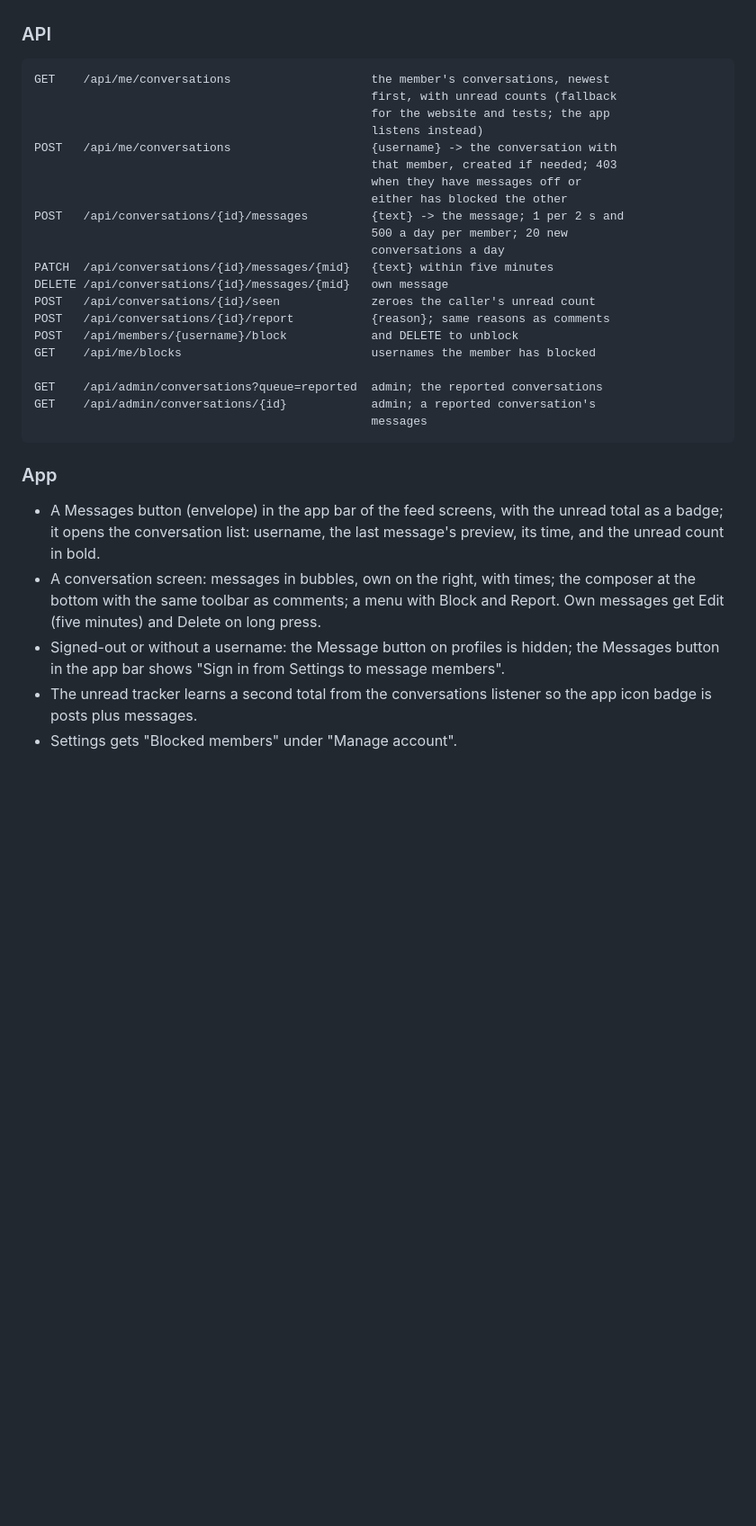
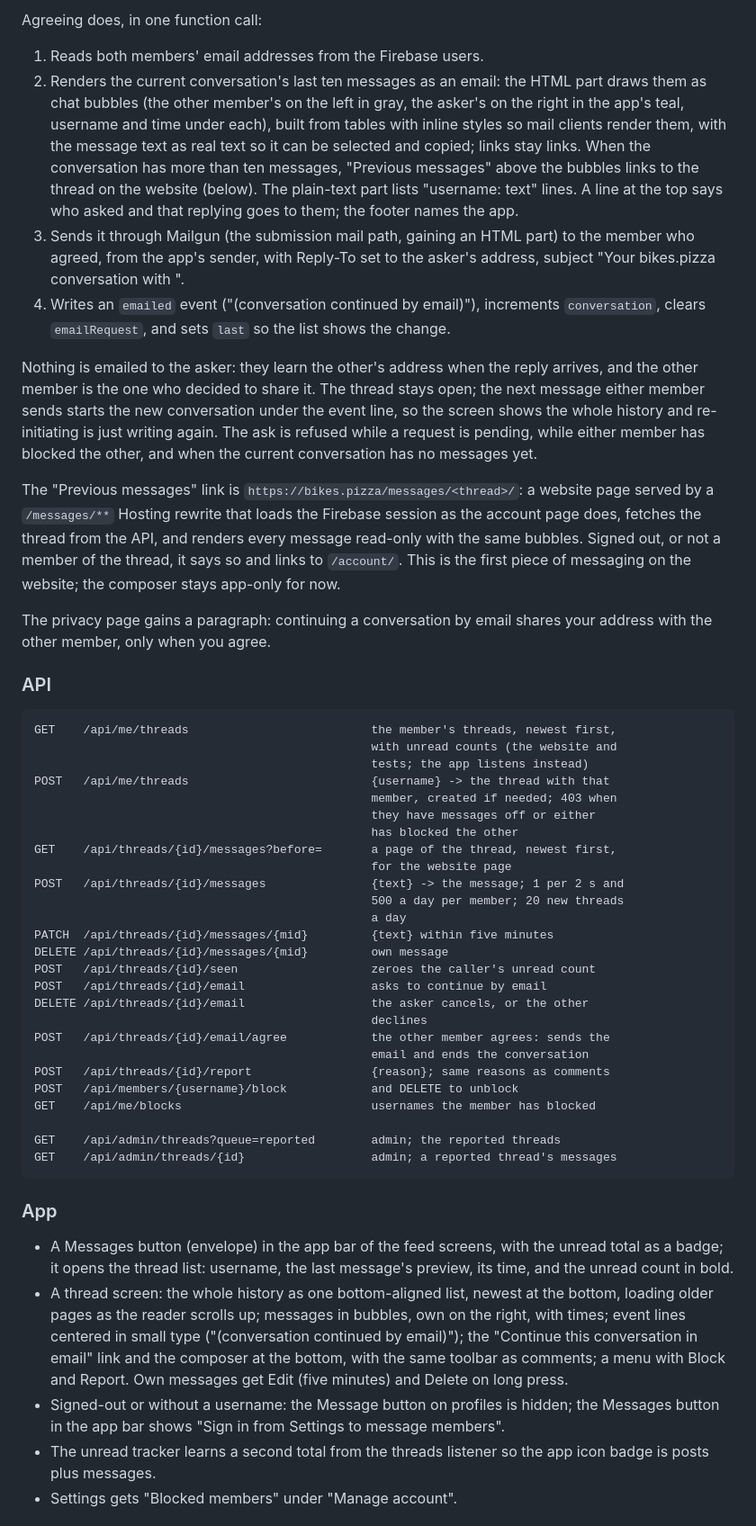
Before and after one commit to andypohl/bikes-pizza-app, a Markdown page: docs/community-design.md, the part around one of its changes. Shown at 90% size. GitHub-like rendering; blank space fills up the shorter version.

````diff
--- a/docs/community-design.md
+++ b/docs/community-design.md
@@ -406,43 +434,90 @@ there, and because live updates matter less under a post than in a chat.
+Agreeing does, in one function call:
+
+1. Reads both members' email addresses from the Firebase users.
+2. Renders the current conversation's last ten messages as an email:
+   the HTML part draws them as chat bubbles (the other member's on the
+   left in gray, the asker's on the right in the app's teal, username
+   and time under each), built from tables with inline styles so mail
+   clients render them, with the message text as real text so it can be
+   selected and copied; links stay links. When the conversation has more
+   than ten messages, "Previous messages" above the bubbles links to
+   the thread on the website (below). The plain-text part lists
+   "username: text" lines. A line at the top says who asked and that
+   replying goes to them; the footer names the app.
+3. Sends it through Mailgun (the submission mail path, gaining an HTML
+   part) to the member who agreed, from the app's sender, with
+   Reply-To set to the asker's address, subject "Your bikes.pizza
+   conversation with <asker>".
+4. Writes an `emailed` event ("(conversation continued by email)"),
+   increments `conversation`, clears `emailRequest`, and sets `last` so
+   the list shows the change.
+
+Nothing is emailed to the asker: they learn the other's address when
+the reply arrives, and the other member is the one who decided to share
+it. The thread stays open; the next message either member sends starts
+the new conversation under the event line, so the screen shows the whole
+history and re-initiating is just writing again. The ask is refused
+while a request is pending, while either member has blocked the other,
+and when the current conversation has no messages yet.
+
+The "Previous messages" link is `https://bikes.pizza/messages/<thread>/`:
+a website page served by a `/messages/**` Hosting rewrite that loads
+the Firebase session as the account page does, fetches the thread from
+the API, and renders every message read-only with the same bubbles.
+Signed out, or not a member of the thread, it says so and links to
+`/account/`. This is the first piece of messaging on the website; the
+composer stays app-only for now.
+
+The privacy page gains a paragraph: continuing a conversation by email
+shares your address with the other member, only when you agree.
 
 ### API
 
 ```
-GET    /api/me/conversations                    the member's conversations, newest
-                                                first, with unread counts (fallback
-                                                for the website and tests; the app
-                                                listens instead)
-POST   /api/me/conversations                    {username} -> the conversation with
-                                                that member, created if needed; 403
-                                                when they have messages off or
-                                                either has blocked the other
-POST   /api/conversations/{id}/messages         {text} -> the message; 1 per 2 s and
-                                                500 a day per member; 20 new
-                                                conversations a day
-PATCH  /api/conversations/{id}/messages/{mid}   {text} within five minutes
-DELETE /api/conversations/{id}/messages/{mid}   own message
-POST   /api/conversations/{id}/seen             zeroes the caller's unread count
-POST   /api/conversations/{id}/report           {reason}; same reasons as comments
+GET    /api/me/threads                          the member's threads, newest first,
+                                                with unread counts (the website and
+                                                tests; the app listens instead)
+POST   /api/me/threads                          {username} -> the thread with that
+                                                member, created if needed; 403 when
+                                                they have messages off or either
+                                                has blocked the other
+GET    /api/threads/{id}/messages?before=       a page of the thread, newest first,
+                                                for the website page
+POST   /api/threads/{id}/messages               {text} -> the message; 1 per 2 s and
+                                                500 a day per member; 20 new threads
+                                                a day
+PATCH  /api/threads/{id}/messages/{mid}         {text} within five minutes
+DELETE /api/threads/{id}/messages/{mid}         own message
+POST   /api/threads/{id}/seen                   zeroes the caller's unread count
+POST   /api/threads/{id}/email                  asks to continue by email
+DELETE /api/threads/{id}/email                  the asker cancels, or the other
+                                                declines
+POST   /api/threads/{id}/email/agree            the other member agrees: sends the
+                                                email and ends the conversation
+POST   /api/threads/{id}/report                 {reason}; same reasons as comments
 POST   /api/members/{username}/block            and DELETE to unblock
 GET    /api/me/blocks                           usernames the member has blocked
 
-GET    /api/admin/conversations?queue=reported  admin; the reported conversations
-GET    /api/admin/conversations/{id}            admin; a reported conversation's
-                                                messages
+GET    /api/admin/threads?queue=reported        admin; the reported threads
+GET    /api/admin/threads/{id}                  admin; a reported thread's messages
 ```
 
 ### App
 
 - A Messages button (envelope) in the app bar of the feed screens, with
-  the unread total as a badge; it opens the conversation list: username,
-  the last message's preview, its time, and the unread count in bold.
-- A conversation screen: messages in bubbles, own on the right, with
-  times; the composer at the bottom with the same toolbar as comments; a
-  menu with Block and Report. Own messages get Edit (five minutes) and
-  Delete on long press.
+  the unread total as a badge; it opens the thread list: username, the
+  last message's preview, its time, and the unread count in bold.
+- A thread screen: the whole history as one bottom-aligned list, newest
+  at the bottom, loading older pages as the reader scrolls up; messages
+  in bubbles, own on the right, with times; event lines centered in
+  small type ("(conversation continued by email)"); the "Continue this
+  conversation in email" link and the composer at the bottom, with the
+  same toolbar as comments; a menu with Block and Report. Own messages
+  get Edit (five minutes) and Delete on long press.
 - Signed-out or without a username: the Message button on profiles is
   hidden; the Messages button in the app bar shows "Sign in from
   Settings to message members".
-- The unread tracker learns a second total from the conversations
+- The unread tracker learns a second total from the threads
   listener so the app icon badge is posts plus messages.
 - Settings gets "Blocked members" under "Manage account".
 
````
Also changed, not shown: other parts of docs/community-design.md (+64 -30 lines).
